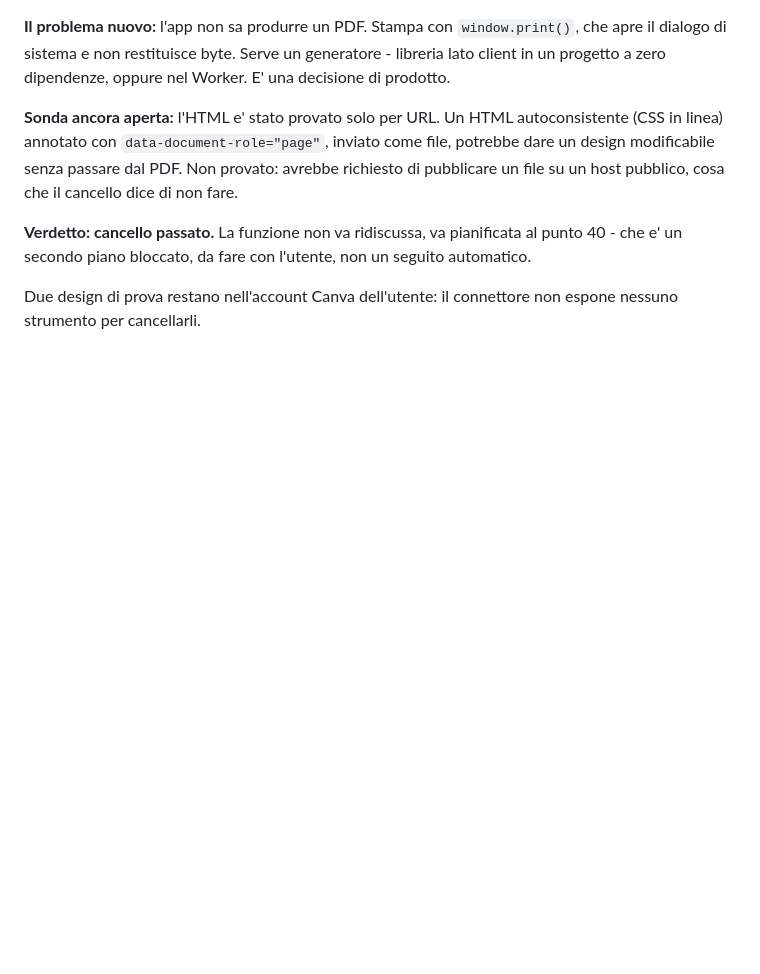
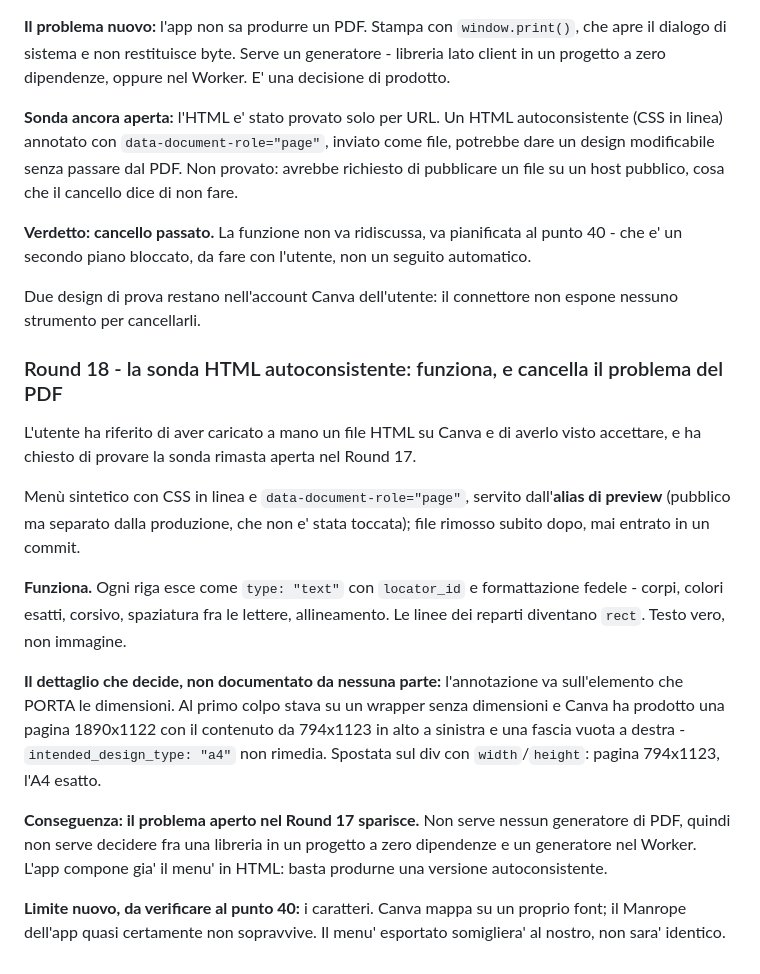
Before and after one commit to raccasamuele/barman-pro, a Markdown page: PLAN-REVIEW-LOG.md, the part around the change. Drawn GitHub-style; blank space fills up the shorter version.

```diff
--- a/PLAN-REVIEW-LOG.md
+++ b/PLAN-REVIEW-LOG.md
@@ -1198,3 +1198,31 @@ che e' un secondo piano bloccato, da fare con l'utente, non un seguito automatic
 
 Due design di prova restano nell'account Canva dell'utente: il connettore non espone
 nessuno strumento per cancellarli.
+
+### Round 18 - la sonda HTML autoconsistente: funziona, e cancella il problema del PDF
+
+L'utente ha riferito di aver caricato a mano un file HTML su Canva e di averlo visto
+accettare, e ha chiesto di provare la sonda rimasta aperta nel Round 17.
+
+Menù sintetico con CSS in linea e `data-document-role="page"`, servito dall'**alias di
+preview** (pubblico ma separato dalla produzione, che non e' stata toccata); file rimosso
+subito dopo, mai entrato in un commit.
+
+**Funziona.** Ogni riga esce come `type: "text"` con `locator_id` e formattazione fedele -
+corpi, colori esatti, corsivo, spaziatura fra le lettere, allineamento. Le linee dei reparti
+diventano `rect`. Testo vero, non immagine.
+
+**Il dettaglio che decide, non documentato da nessuna parte:** l'annotazione va
+sull'elemento che PORTA le dimensioni. Al primo colpo stava su un wrapper senza dimensioni e
+Canva ha prodotto una pagina 1890x1122 con il contenuto da 794x1123 in alto a sinistra e una
+fascia vuota a destra - `intended_design_type: "a4"` non rimedia. Spostata sul div con
+`width`/`height`: pagina 794x1123, l'A4 esatto.
+
+**Conseguenza: il problema aperto nel Round 17 sparisce.** Non serve nessun generatore di
+PDF, quindi non serve decidere fra una libreria in un progetto a zero dipendenze e un
+generatore nel Worker. L'app compone gia' il menu' in HTML: basta produrne una versione
+autoconsistente.
+
+**Limite nuovo, da verificare al punto 40:** i caratteri. Canva mappa su un proprio font; il
+Manrope dell'app quasi certamente non sopravvive. Il menu' esportato somigliera' al nostro,
+non sara' identico.
```
Also changed, not shown: PLAN.md (+33 -10 lines).
